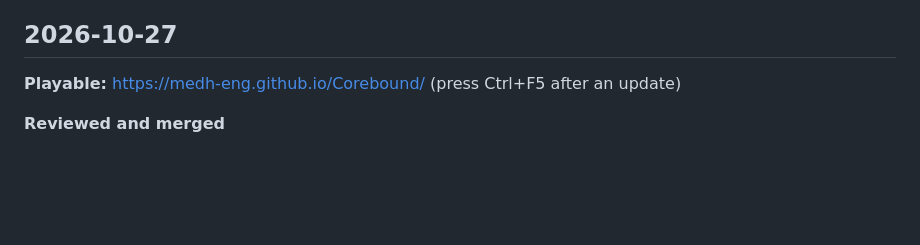
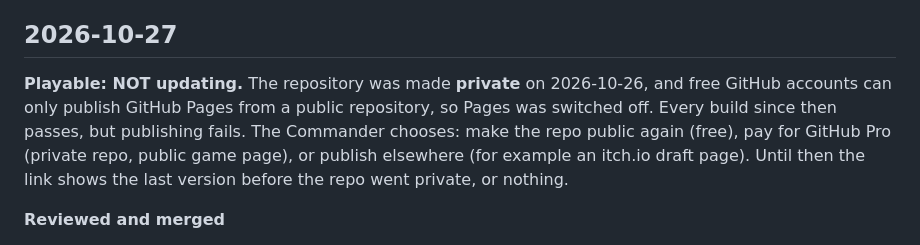
Before and after one commit to medh-eng/Corebound, a Markdown page: docs/STATUS.md, the part around the change. GitHub-like rendering; blank space fills up the shorter version.

Commit message:
Status: publishing stopped because the repository is now private; Commander to choose how to publish
Co-Authored-By: Claude Opus 5.5 <noreply@anthropic.com>
Claude-Session: https://claude.ai/code/session_017Y53iKxrWjqiB3LBfQsWbE

```diff
--- a/docs/STATUS.md
+++ b/docs/STATUS.md
@@ -4,7 +4,7 @@
 
 ## 2026-10-27
 
-**Playable:** https://medh-eng.github.io/Corebound/ (press Ctrl+F5 after an update)
+**Playable: NOT updating.** The repository was made **private** on 2026-10-26, and free GitHub accounts can only publish GitHub Pages from a public repository, so Pages was switched off. Every build since then passes, but publishing fails. The Commander chooses: make the repo public again (free), pay for GitHub Pro (private repo, public game page), or publish elsewhere (for example an itch.io draft page). Until then the link shows the last version before the repo went private, or nothing.
 
 **Reviewed and merged**
 - **T-003 Credits screen (ChatGPT Codex), PR #1:** clean code, only the allowed files, tests and build passed; checked in the running game. ✓
```
